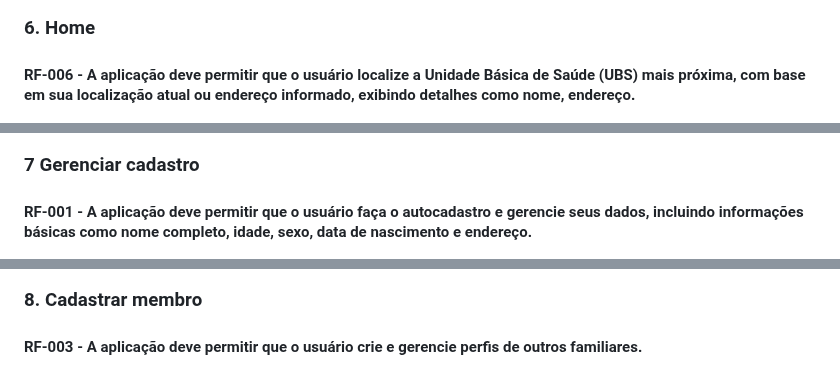
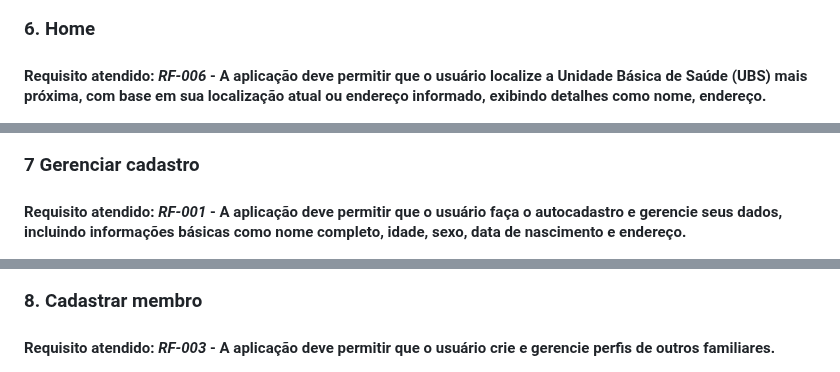
Before and after one commit to gilrovina/Imuniti, a Markdown page: docs/04-Projeto de Interface.md, 3 parts joined by grey strips. GitHub-like rendering.

```diff
--- a/docs/04-Projeto de Interface.md
+++ b/docs/04-Projeto de Interface.md
@@ -68,7 +68,7 @@ figma: [Link de acesso](https://www.figma.com/design/84aAhC1Nlt1wAR1uK46fce/Imun
 
 ### 6. Home
 
-#### RF-006 - A aplicação deve permitir que o usuário localize a Unidade Básica de Saúde (UBS) mais próxima, com base em sua localização atual ou endereço informado, exibindo detalhes como nome, endereço.
+#### Requisito atendido: *RF-006* - A aplicação deve permitir que o usuário localize a Unidade Básica de Saúde (UBS) mais próxima, com base em sua localização atual ou endereço informado, exibindo detalhes como nome, endereço.
 
 <figure>
   <img src="/docs/img/Wireframe_Home.png">
@@ -76,7 +76,7 @@ figma: [Link de acesso](https://www.figma.com/design/84aAhC1Nlt1wAR1uK46fce/Imun
 
 ### 7 Gerenciar cadastro
 
-#### RF-001 - A aplicação deve permitir que o usuário faça o autocadastro e gerencie seus dados, incluindo informações básicas como nome completo, idade, sexo, data de nascimento e endereço.
+#### Requisito atendido: *RF-001* - A aplicação deve permitir que o usuário faça o autocadastro e gerencie seus dados, incluindo informações básicas como nome completo, idade, sexo, data de nascimento e endereço.
 
 <figure>
   <img src="/docs/img/Wireframe_Gerenciar_Cadastro.png">
@@ -84,7 +84,8 @@ figma: [Link de acesso](https://www.figma.com/design/84aAhC1Nlt1wAR1uK46fce/Imun
 
 ### 8. Cadastrar membro
 
-#### RF-003 - A aplicação deve permitir que o usuário crie e gerencie perfis de outros familiares.
+#### Requisito atendido: *RF-003* - A aplicação deve permitir que o usuário crie e gerencie perfis de outros familiares.
+
 
 <figure>
   <img src="/docs/img/Wireframe_Cadastro_Membro.png">
```
Also changed, not shown: other parts of docs/04-Projeto de Interface.md (+12 -12 lines).
